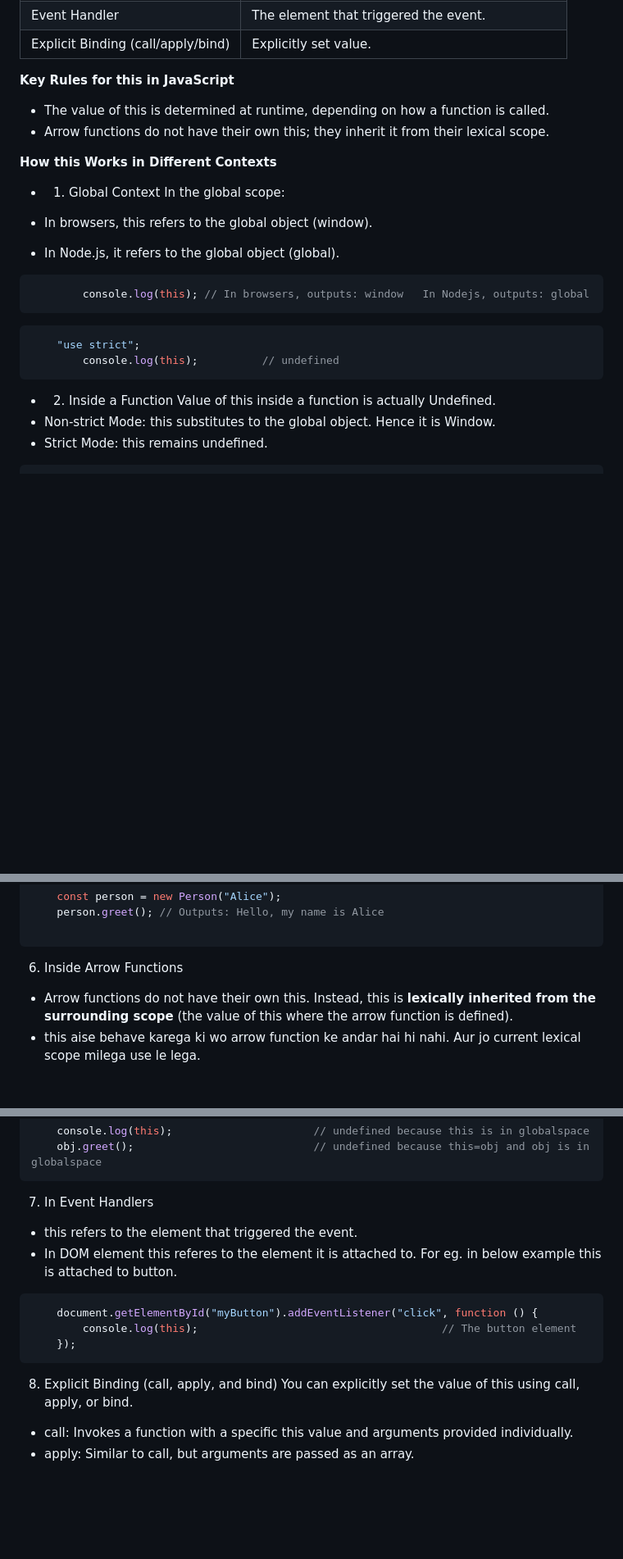
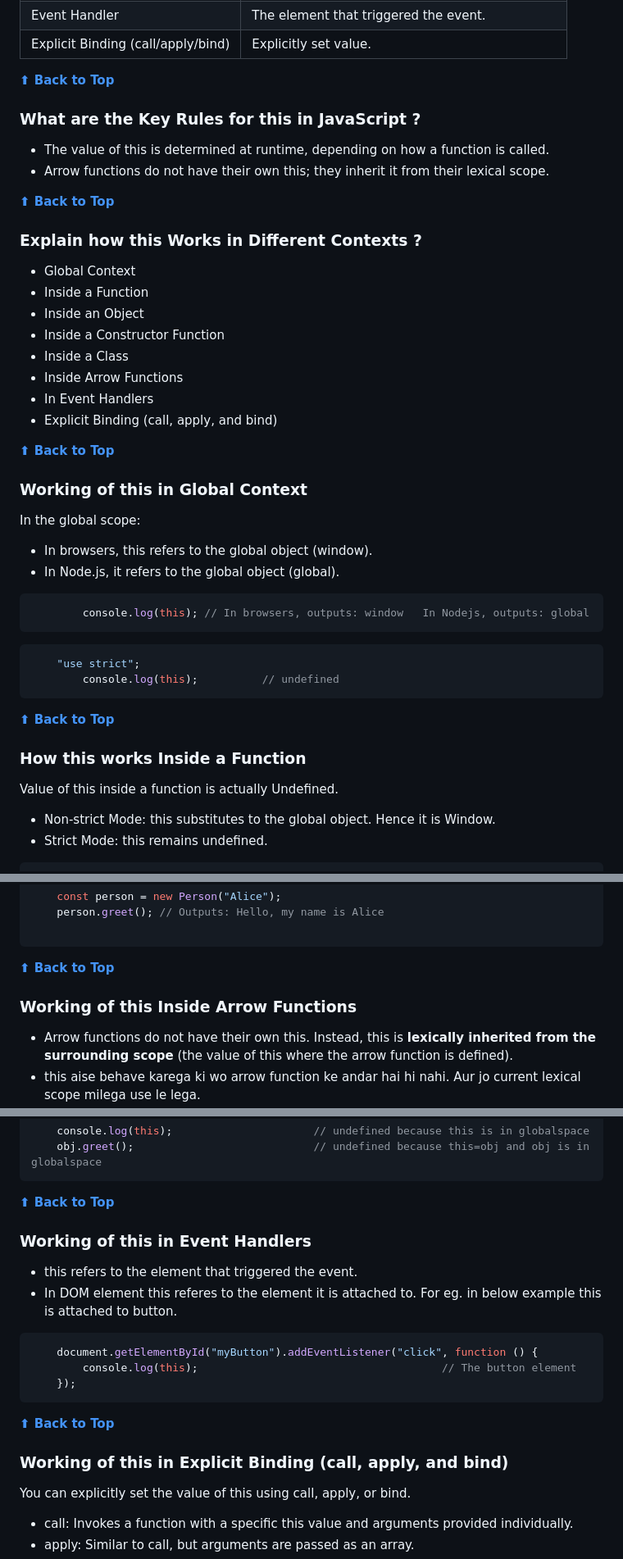
Before and after one commit to shreyaseebais/LearningJavascript, a Markdown page: README.md, 3 parts joined by grey strips. Shown at 82% size. Drawn GitHub-style; blank space fills up the shorter version.

Commit message:
uses of this keyword

````diff
--- a/README.md
+++ b/README.md
@@ -2305,14 +2305,38 @@ In JavaScript, this is a special keyword that refers to the object that is execu
 
 
 
-**Key Rules for this in JavaScript**
+
+
+
+**[⬆ Back to Top](#table-of-contents)**
+
+### What are the Key Rules for this in JavaScript ?
+
 * The value of this is determined at runtime, depending on how a function is called.
 * Arrow functions do not have their own this; they inherit it from their lexical scope.
 
 
-**How this Works in Different Contexts**
-
-* 1. Global Context
+
+
+
+**[⬆ Back to Top](#table-of-contents)**
+
+### Explain how this Works in Different Contexts ?
+* Global Context
+* Inside a Function
+* Inside an Object
+* Inside a Constructor Function
+* Inside a Class
+* Inside Arrow Functions
+* In Event Handlers
+* Explicit Binding (call, apply, and bind)
+
+
+
+
+**[⬆ Back to Top](#table-of-contents)**
+
+### Working of this in Global Context
 In the global scope:
 
 * In browsers, this refers to the global object (window).
@@ -2327,7 +2351,12 @@ In the global scope:
 ```
 
 
-* 2. Inside a Function
+
+
+
+**[⬆ Back to Top](#table-of-contents)**
+
+### How this works Inside a Function
 Value of this inside a function is actually Undefined.
 * Non-strict Mode: this substitutes to the global object. Hence it is Window.
 * Strict Mode: this remains undefined.
@@ -2394,7 +2439,12 @@ Value of this inside a function is actually Undefined.
 
 ```
 
-6. Inside Arrow Functions
+
+
+
+**[⬆ Back to Top](#table-of-contents)**
+
+### Working of this Inside Arrow Functions
 
 * Arrow functions do not have their own this. Instead, this is **lexically inherited from the surrounding scope** (the value of this where the arrow function is defined).
 * this aise behave karega ki wo arrow function ke andar hai hi nahi. Aur jo current lexical scope milega use le lega.
@@ -2411,7 +2461,12 @@ Value of this inside a function is actually Undefined.
     obj.greet();                            // undefined because this=obj and obj is in globalspace
 ```
 
-7. In Event Handlers
+
+
+
+**[⬆ Back to Top](#table-of-contents)**
+
+### Working of this in Event Handlers
 
 * this refers to the element that triggered the event.
 * In DOM element this referes to the element it is attached to.
@@ -2425,7 +2480,10 @@ For eg. in below example this is attached to button.
 
 
 
-8. Explicit Binding (call, apply, and bind)
+
+**[⬆ Back to Top](#table-of-contents)**
+
+### Working of this in Explicit Binding (call, apply, and bind)
 You can explicitly set the value of this using call, apply, or bind.
 
 * call: Invokes a function with a specific this value and arguments provided individually.
````
Also changed, not shown: other parts of README.md (+19 -3 lines).
